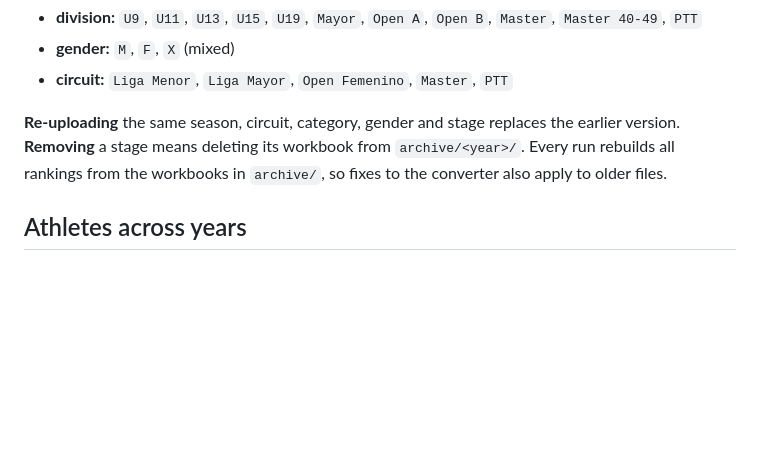
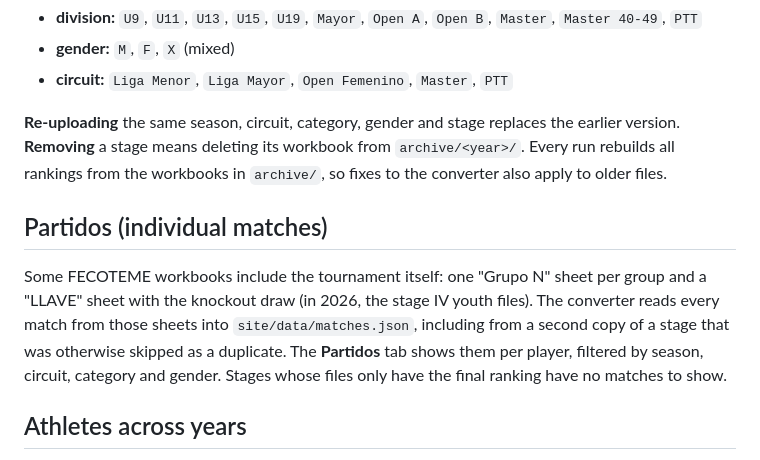
Before and after one commit to abogarin/tenis-de-mesa, a Markdown page: README.md, the part around the change. Rendered like a GitHub page; blank space fills up the shorter version.

```diff
--- a/README.md
+++ b/README.md
@@ -56,6 +56,9 @@ Valid values:
 
 **Re-uploading** the same season, circuit, category, gender and stage replaces the earlier version. **Removing** a stage means deleting its workbook from `archive/<year>/`. Every run rebuilds all rankings from the workbooks in `archive/`, so fixes to the converter also apply to older files.
 
+## Partidos (individual matches)
+Some FECOTEME workbooks include the tournament itself: one "Grupo N" sheet per group and a "LLAVE" sheet with the knockout draw (in 2026, the stage IV youth files). The converter reads every match from those sheets into `site/data/matches.json`, including from a second copy of a stage that was otherwise skipped as a duplicate. The **Partidos** tab shows them per player, filtered by season, circuit, category and gender. Stages whose files only have the final ranking have no matches to show.
+
 ## Athletes across years
 Athletes are matched by **carné**, so their history carries over when they move from U11 to U13, or between circuits. Rankings from different categories have different sizes, so progress charts use the **percentile** (e.g. "Top 5%") rather than the raw position. Files without a carné column fall back to matching by name.
 
```
